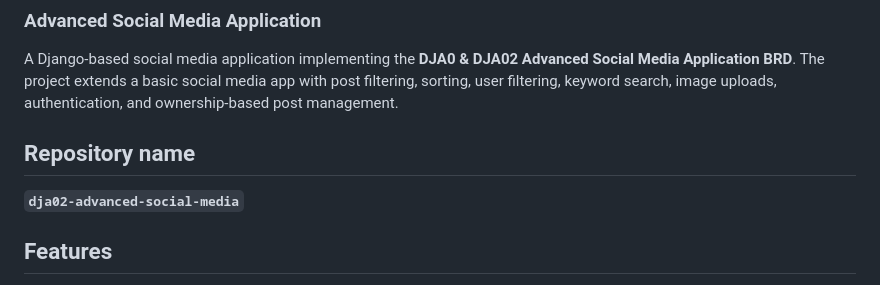
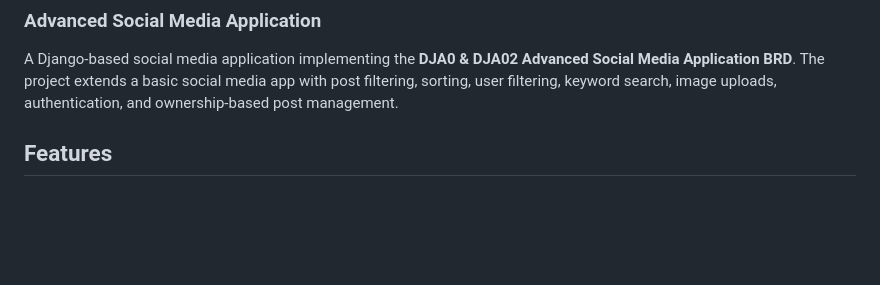
Before and after one commit to tausif04/advanced-social-media, a Markdown page: README.md, the part around the change. Drawn GitHub-style; blank space fills up the shorter version.

Commit message:
Update README to remove repository name
Removed repository name section from README.

```diff
--- a/README.md
+++ b/README.md
@@ -3,9 +3,6 @@
 
 A Django-based social media application implementing the **DJA0 & DJA02 Advanced Social Media Application BRD**. The project extends a basic social media app with post filtering, sorting, user filtering, keyword search, image uploads, authentication, and ownership-based post management.
 
-## Repository name
-
-**`dja02-advanced-social-media`**
 
 ## Features
 
```
